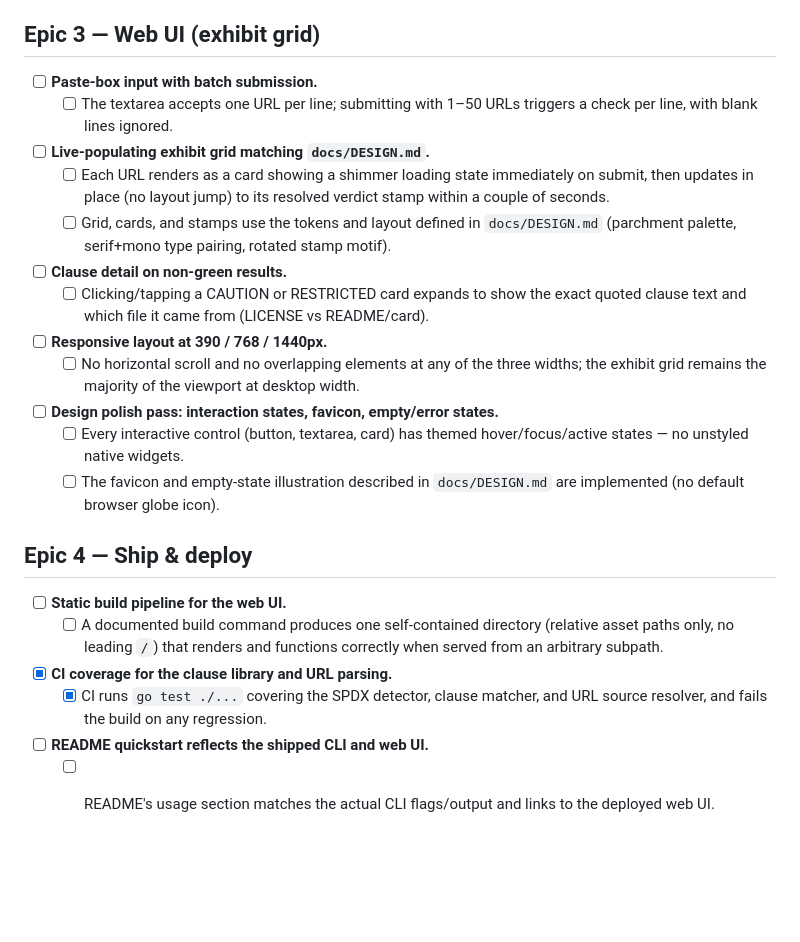
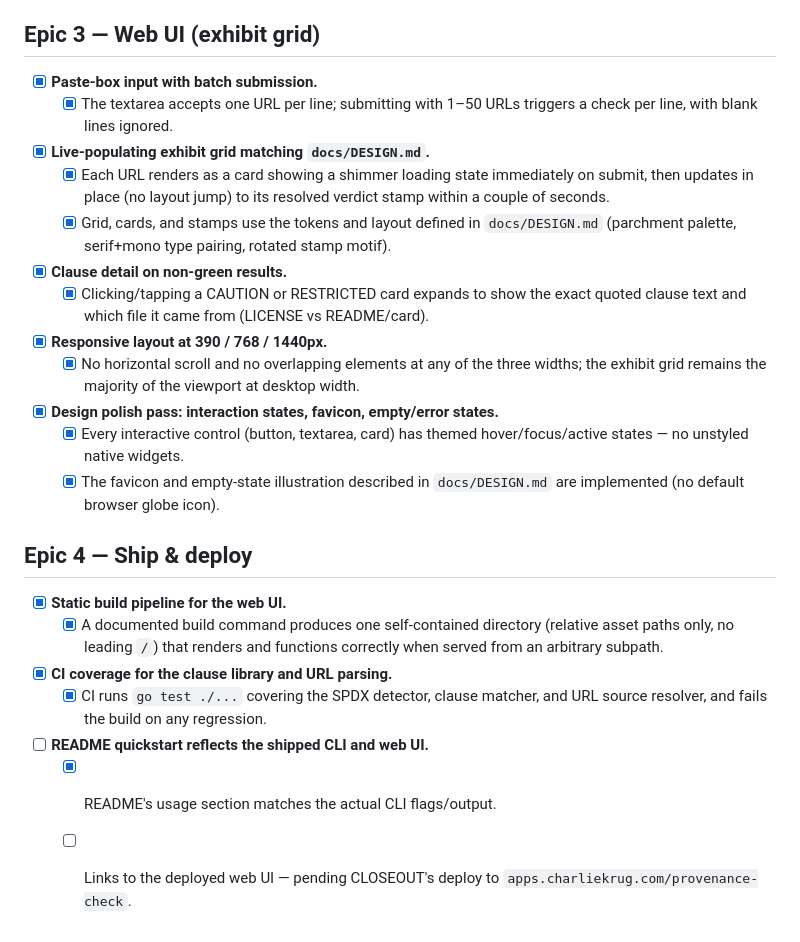
Before and after one commit to ctkrug/provenance-check, a Markdown page: docs/BACKLOG.md, the part around the change. GitHub-like rendering; blank space fills up the shorter version.

Commit message:
docs(backlog): check off Epic 3 and most of Epic 4
Web UI (paste input, live-populating exhibit grid, clause detail,
responsive layout, design polish) and the static build pipeline are
verified against their acceptance criteria — including a real
subpath-deployment smoke test in headless Chromium confirming no
leading-slash asset paths break when served from a subdirectory.
Only the "links to the deployed web UI" sub-item stays open — that's
CLOSEOUT's job once it's actually deployed.

```diff
--- a/docs/BACKLOG.md
+++ b/docs/BACKLOG.md
@@ -52,34 +52,34 @@ anything optional gets built.
 
 ## Epic 3 — Web UI (exhibit grid)
 
-- [ ] **Paste-box input with batch submission.**
-  - [ ] The textarea accepts one URL per line; submitting with 1–50 URLs triggers a check per
+- [x] **Paste-box input with batch submission.**
+  - [x] The textarea accepts one URL per line; submitting with 1–50 URLs triggers a check per
     line, with blank lines ignored.
 
-- [ ] **Live-populating exhibit grid matching `docs/DESIGN.md`.**
-  - [ ] Each URL renders as a card showing a shimmer loading state immediately on submit, then
+- [x] **Live-populating exhibit grid matching `docs/DESIGN.md`.**
+  - [x] Each URL renders as a card showing a shimmer loading state immediately on submit, then
     updates in place (no layout jump) to its resolved verdict stamp within a couple of seconds.
-  - [ ] Grid, cards, and stamps use the tokens and layout defined in `docs/DESIGN.md` (parchment
+  - [x] Grid, cards, and stamps use the tokens and layout defined in `docs/DESIGN.md` (parchment
     palette, serif+mono type pairing, rotated stamp motif).
 
-- [ ] **Clause detail on non-green results.**
-  - [ ] Clicking/tapping a CAUTION or RESTRICTED card expands to show the exact quoted clause
+- [x] **Clause detail on non-green results.**
+  - [x] Clicking/tapping a CAUTION or RESTRICTED card expands to show the exact quoted clause
     text and which file it came from (LICENSE vs README/card).
 
-- [ ] **Responsive layout at 390 / 768 / 1440px.**
-  - [ ] No horizontal scroll and no overlapping elements at any of the three widths; the
+- [x] **Responsive layout at 390 / 768 / 1440px.**
+  - [x] No horizontal scroll and no overlapping elements at any of the three widths; the
     exhibit grid remains the majority of the viewport at desktop width.
 
-- [ ] **Design polish pass: interaction states, favicon, empty/error states.**
-  - [ ] Every interactive control (button, textarea, card) has themed hover/focus/active
+- [x] **Design polish pass: interaction states, favicon, empty/error states.**
+  - [x] Every interactive control (button, textarea, card) has themed hover/focus/active
     states — no unstyled native widgets.
-  - [ ] The favicon and empty-state illustration described in `docs/DESIGN.md` are implemented
+  - [x] The favicon and empty-state illustration described in `docs/DESIGN.md` are implemented
     (no default browser globe icon).
 
 ## Epic 4 — Ship & deploy
 
-- [ ] **Static build pipeline for the web UI.**
-  - [ ] A documented build command produces one self-contained directory (relative asset paths
+- [x] **Static build pipeline for the web UI.**
+  - [x] A documented build command produces one self-contained directory (relative asset paths
     only, no leading `/`) that renders and functions correctly when served from an arbitrary
     subpath.
 
@@ -88,5 +88,6 @@ anything optional gets built.
     resolver, and fails the build on any regression.
 
 - [ ] **README quickstart reflects the shipped CLI and web UI.**
-  - [ ] README's usage section matches the actual CLI flags/output and links to the deployed
-    web UI.
+  - [x] README's usage section matches the actual CLI flags/output.
+  - [ ] Links to the deployed web UI — pending CLOSEOUT's deploy to
+    `apps.charliekrug.com/provenance-check`.
```
